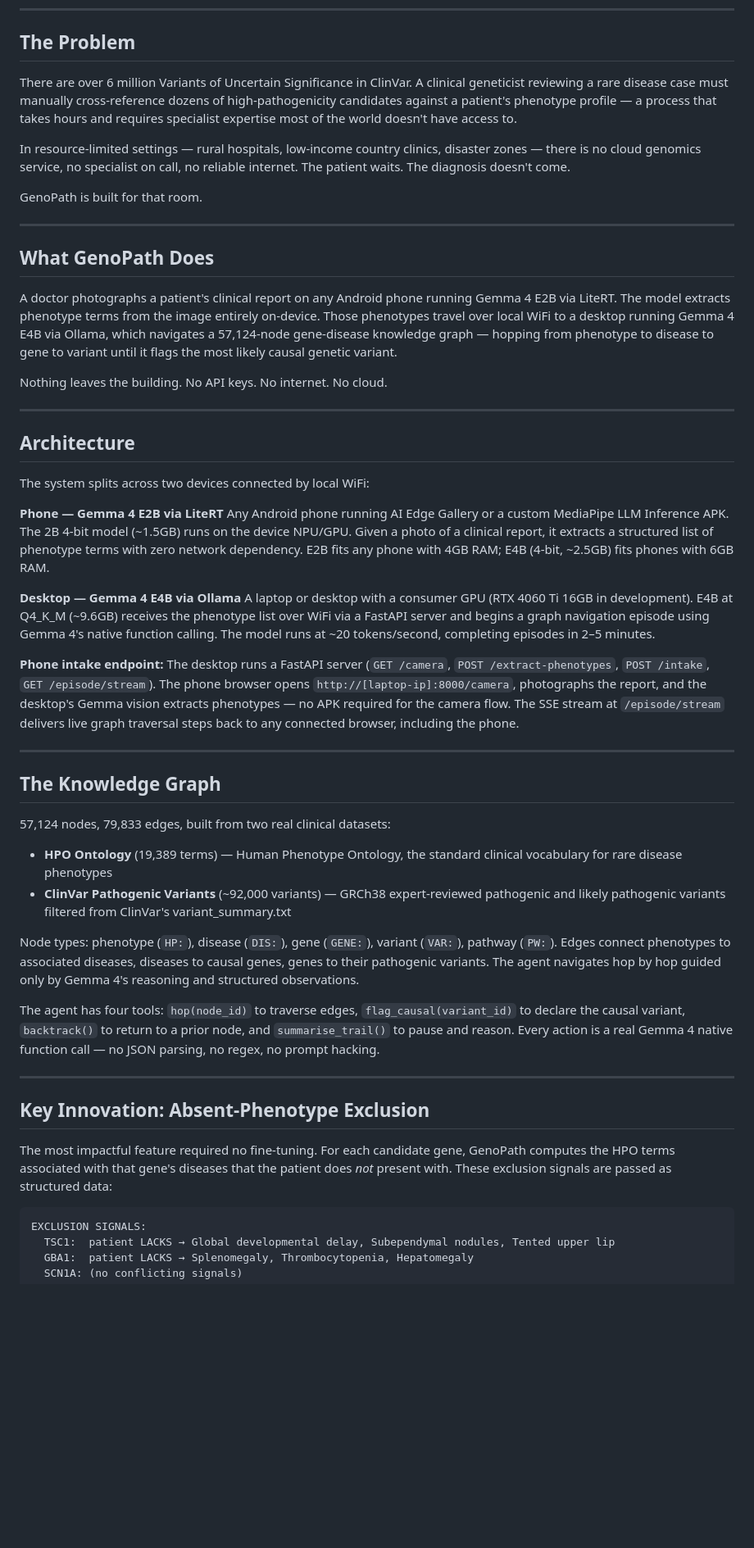
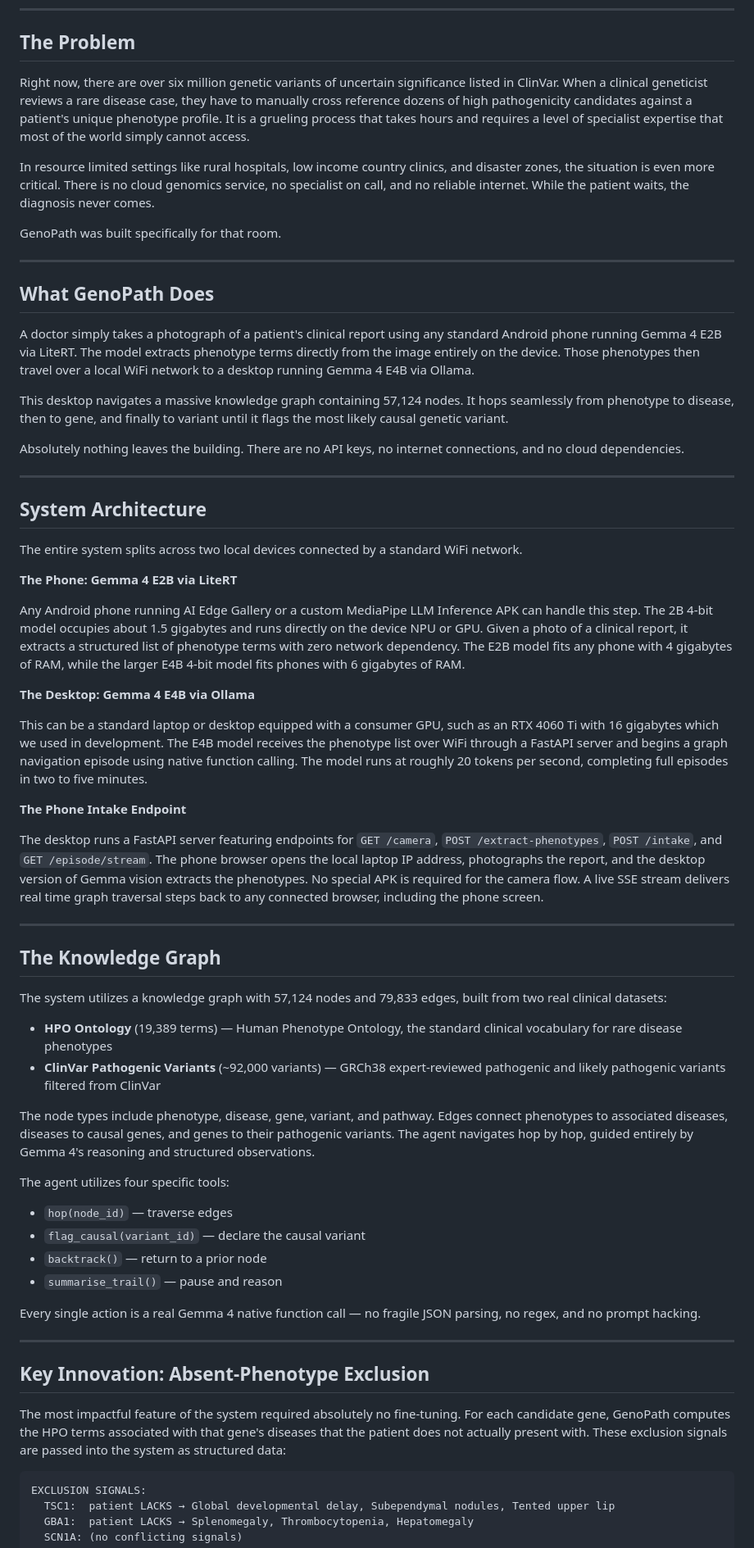
Before and after one commit to KrishVenky/Gemma4GoodHackathon_GenoPath, a Markdown page: WRITEUP.md, the part around one of its changes. Shown at 82% size. GitHub-like rendering; blank space fills up the shorter version.

Commit message:
Final submission: polished writeup, subtitle, special tracks, correct demo URL

````diff
--- a/WRITEUP.md
+++ b/WRITEUP.md
@@ -8,53 +8,65 @@
 
 ## The Problem
 
-There are over 6 million Variants of Uncertain Significance in ClinVar. A clinical geneticist reviewing a rare disease case must manually cross-reference dozens of high-pathogenicity candidates against a patient's phenotype profile — a process that takes hours and requires specialist expertise most of the world doesn't have access to.
+Right now, there are over six million genetic variants of uncertain significance listed in ClinVar. When a clinical geneticist reviews a rare disease case, they have to manually cross reference dozens of high pathogenicity candidates against a patient's unique phenotype profile. It is a grueling process that takes hours and requires a level of specialist expertise that most of the world simply cannot access.
 
-In resource-limited settings — rural hospitals, low-income country clinics, disaster zones — there is no cloud genomics service, no specialist on call, no reliable internet. The patient waits. The diagnosis doesn't come.
+In resource limited settings like rural hospitals, low income country clinics, and disaster zones, the situation is even more critical. There is no cloud genomics service, no specialist on call, and no reliable internet. While the patient waits, the diagnosis never comes.
 
-GenoPath is built for that room.
+GenoPath was built specifically for that room.
 
 ---
 
 ## What GenoPath Does
 
-A doctor photographs a patient's clinical report on any Android phone running Gemma 4 E2B via LiteRT. The model extracts phenotype terms from the image entirely on-device. Those phenotypes travel over local WiFi to a desktop running Gemma 4 E4B via Ollama, which navigates a 57,124-node gene-disease knowledge graph — hopping from phenotype to disease to gene to variant until it flags the most likely causal genetic variant.
+A doctor simply takes a photograph of a patient's clinical report using any standard Android phone running Gemma 4 E2B via LiteRT. The model extracts phenotype terms directly from the image entirely on the device. Those phenotypes then travel over a local WiFi network to a desktop running Gemma 4 E4B via Ollama.
 
-Nothing leaves the building. No API keys. No internet. No cloud.
+This desktop navigates a massive knowledge graph containing 57,124 nodes. It hops seamlessly from phenotype to disease, then to gene, and finally to variant until it flags the most likely causal genetic variant.
+
+Absolutely nothing leaves the building. There are no API keys, no internet connections, and no cloud dependencies.
 
 ---
 
-## Architecture
+## System Architecture
 
-The system splits across two devices connected by local WiFi:
+The entire system splits across two local devices connected by a standard WiFi network.
 
-**Phone — Gemma 4 E2B via LiteRT**
-Any Android phone running AI Edge Gallery or a custom MediaPipe LLM Inference APK. The 2B 4-bit model (~1.5GB) runs on the device NPU/GPU. Given a photo of a clinical report, it extracts a structured list of phenotype terms with zero network dependency. E2B fits any phone with 4GB RAM; E4B (4-bit, ~2.5GB) fits phones with 6GB RAM.
+**The Phone: Gemma 4 E2B via LiteRT**
 
-**Desktop — Gemma 4 E4B via Ollama**
-A laptop or desktop with a consumer GPU (RTX 4060 Ti 16GB in development). E4B at Q4_K_M (~9.6GB) receives the phenotype list over WiFi via a FastAPI server and begins a graph navigation episode using Gemma 4's native function calling. The model runs at ~20 tokens/second, completing episodes in 2–5 minutes.
+Any Android phone running AI Edge Gallery or a custom MediaPipe LLM Inference APK can handle this step. The 2B 4-bit model occupies about 1.5 gigabytes and runs directly on the device NPU or GPU. Given a photo of a clinical report, it extracts a structured list of phenotype terms with zero network dependency. The E2B model fits any phone with 4 gigabytes of RAM, while the larger E4B 4-bit model fits phones with 6 gigabytes of RAM.
 
-**Phone intake endpoint:**
-The desktop runs a FastAPI server (`GET /camera`, `POST /extract-phenotypes`, `POST /intake`, `GET /episode/stream`). The phone browser opens `http://[laptop-ip]:8000/camera`, photographs the report, and the desktop's Gemma vision extracts phenotypes — no APK required for the camera flow. The SSE stream at `/episode/stream` delivers live graph traversal steps back to any connected browser, including the phone.
+**The Desktop: Gemma 4 E4B via Ollama**
+
+This can be a standard laptop or desktop equipped with a consumer GPU, such as an RTX 4060 Ti with 16 gigabytes which we used in development. The E4B model receives the phenotype list over WiFi through a FastAPI server and begins a graph navigation episode using native function calling. The model runs at roughly 20 tokens per second, completing full episodes in two to five minutes.
+
+**The Phone Intake Endpoint**
+
+The desktop runs a FastAPI server featuring endpoints for `GET /camera`, `POST /extract-phenotypes`, `POST /intake`, and `GET /episode/stream`. The phone browser opens the local laptop IP address, photographs the report, and the desktop version of Gemma vision extracts the phenotypes. No special APK is required for the camera flow. A live SSE stream delivers real time graph traversal steps back to any connected browser, including the phone screen.
 
 ---
 
 ## The Knowledge Graph
 
-57,124 nodes, 79,833 edges, built from two real clinical datasets:
+The system utilizes a knowledge graph with 57,124 nodes and 79,833 edges, built from two real clinical datasets:
 
 - **HPO Ontology** (19,389 terms) — Human Phenotype Ontology, the standard clinical vocabulary for rare disease phenotypes
-- **ClinVar Pathogenic Variants** (~92,000 variants) — GRCh38 expert-reviewed pathogenic and likely pathogenic variants filtered from ClinVar's variant_summary.txt
+- **ClinVar Pathogenic Variants** (~92,000 variants) — GRCh38 expert-reviewed pathogenic and likely pathogenic variants filtered from ClinVar
 
-Node types: phenotype (`HP:`), disease (`DIS:`), gene (`GENE:`), variant (`VAR:`), pathway (`PW:`). Edges connect phenotypes to associated diseases, diseases to causal genes, genes to their pathogenic variants. The agent navigates hop by hop guided only by Gemma 4's reasoning and structured observations.
+The node types include phenotype, disease, gene, variant, and pathway. Edges connect phenotypes to associated diseases, diseases to causal genes, and genes to their pathogenic variants. The agent navigates hop by hop, guided entirely by Gemma 4's reasoning and structured observations.
 
-The agent has four tools: `hop(node_id)` to traverse edges, `flag_causal(variant_id)` to declare the causal variant, `backtrack()` to return to a prior node, and `summarise_trail()` to pause and reason. Every action is a real Gemma 4 native function call — no JSON parsing, no regex, no prompt hacking.
+The agent utilizes four specific tools:
+
+- `hop(node_id)` — traverse edges
+- `flag_causal(variant_id)` — declare the causal variant
+- `backtrack()` — return to a prior node
+- `summarise_trail()` — pause and reason
+
+Every single action is a real Gemma 4 native function call — no fragile JSON parsing, no regex, and no prompt hacking.
 
 ---
 
 ## Key Innovation: Absent-Phenotype Exclusion
 
-The most impactful feature required no fine-tuning. For each candidate gene, GenoPath computes the HPO terms associated with that gene's diseases that the patient does *not* present with. These exclusion signals are passed as structured data:
+The most impactful feature of the system required absolutely no fine-tuning. For each candidate gene, GenoPath computes the HPO terms associated with that gene's diseases that the patient does not actually present with. These exclusion signals are passed into the system as structured data:
 
 ```
 EXCLUSION SIGNALS:
````
Also changed, not shown: other parts of WRITEUP.md (+18 -18 lines).
